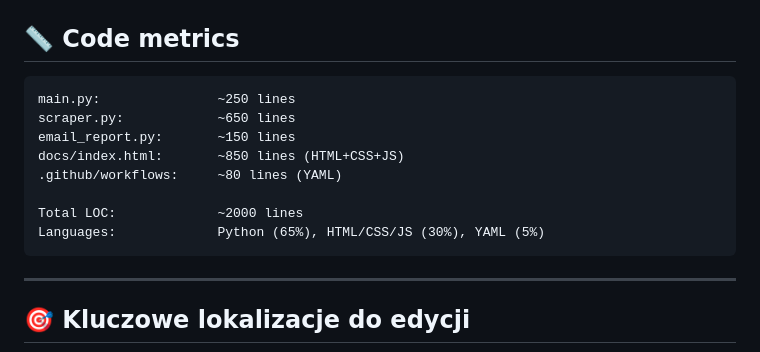
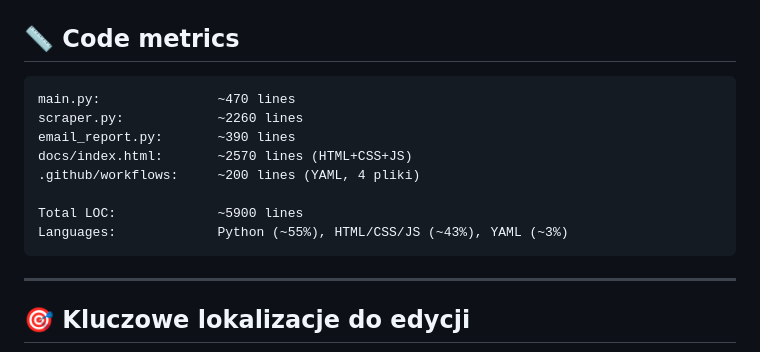
Before and after one commit to Bonaventura-EW/SZPERACZ, a Markdown page: PROJECT_STRUCTURE.md, the part around the change. GitHub-like rendering.

Commit message:
Zaktualizuj metryki kodu w PROJECT_STRUCTURE do realnych wartości
scraper.py ~2260, docs/index.html ~2570, total ~5900 linii (4 workflowy).

````diff
--- a/PROJECT_STRUCTURE.md
+++ b/PROJECT_STRUCTURE.md
@@ -424,14 +424,14 @@ LOG_LEVEL=DEBUG
 ## 📏 Code metrics
 
 ```
-main.py:               ~250 lines
-scraper.py:            ~650 lines
-email_report.py:       ~150 lines
-docs/index.html:       ~850 lines (HTML+CSS+JS)
-.github/workflows:     ~80 lines (YAML)
+main.py:               ~470 lines
+scraper.py:            ~2260 lines
+email_report.py:       ~390 lines
+docs/index.html:       ~2570 lines (HTML+CSS+JS)
+.github/workflows:     ~200 lines (YAML, 4 pliki)
 
-Total LOC:             ~2000 lines
-Languages:             Python (65%), HTML/CSS/JS (30%), YAML (5%)
+Total LOC:             ~5900 lines
+Languages:             Python (~55%), HTML/CSS/JS (~43%), YAML (~3%)
 ```
 
 ---
````
